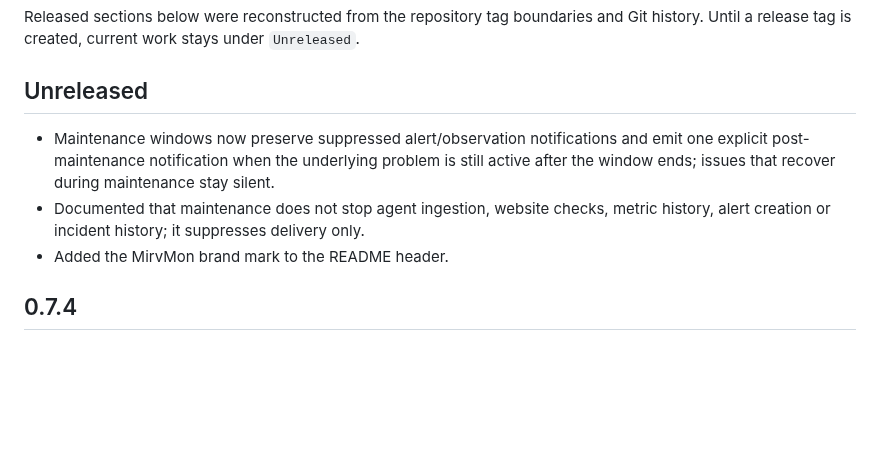
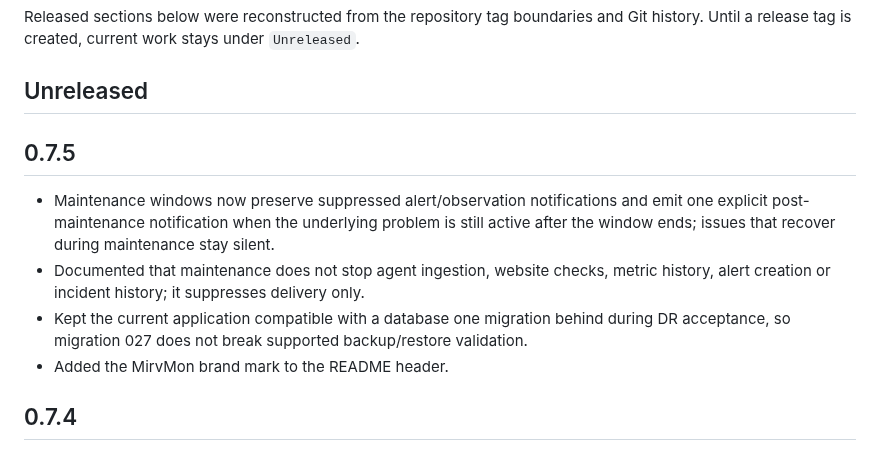
Before and after one commit to mirivlad/mirvmon, a Markdown page: CHANGELOG.md, the part around the change. Drawn GitHub-style; blank space fills up the shorter version.

Commit message:
docs: prepare v0.7.5 changelog

```diff
--- a/CHANGELOG.md
+++ b/CHANGELOG.md
@@ -6,8 +6,11 @@ Git history. Until a release tag is created, current work stays under
 
 ## Unreleased
 
+## 0.7.5
+
 - Maintenance windows now preserve suppressed alert/observation notifications and emit one explicit post-maintenance notification when the underlying problem is still active after the window ends; issues that recover during maintenance stay silent.
 - Documented that maintenance does not stop agent ingestion, website checks, metric history, alert creation or incident history; it suppresses delivery only.
+- Kept the current application compatible with a database one migration behind during DR acceptance, so migration 027 does not break supported backup/restore validation.
 - Added the MirvMon brand mark to the README header.
 
 ## 0.7.4
```
